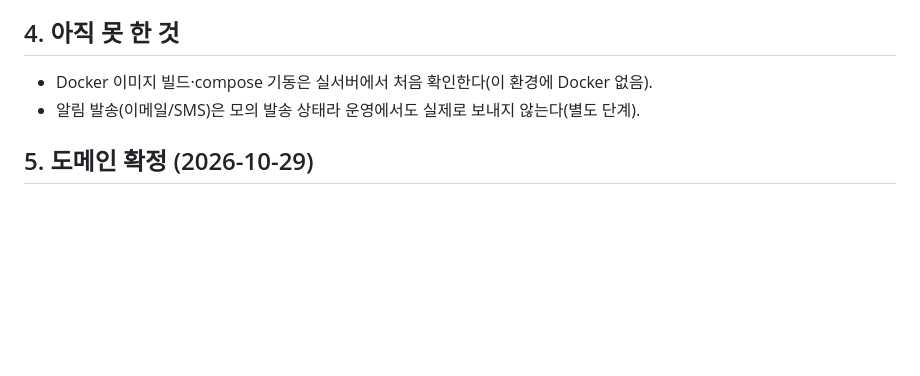
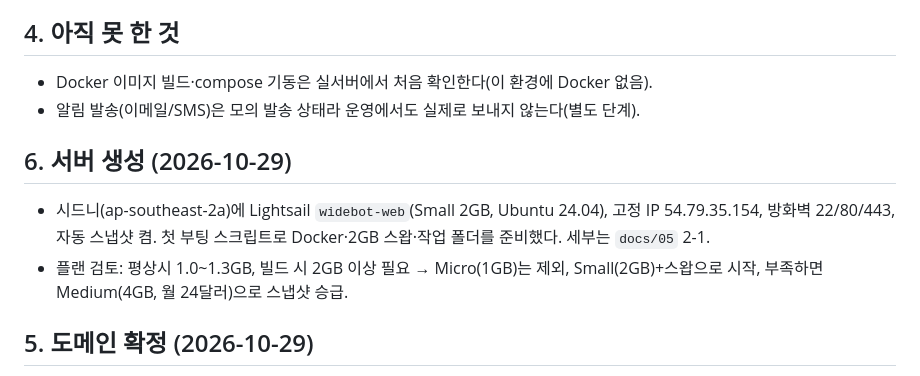
Before and after one commit to mylightelf-del/robot-system, a Markdown page: docs/09-배포전-점검.md, the part around the change. Rendered like a GitHub page; blank space fills up the shorter version.

```diff
--- a/docs/09-배포전-점검.md
+++ b/docs/09-배포전-점검.md
@@ -36,6 +36,10 @@
 - Docker 이미지 빌드·compose 기동은 실서버에서 처음 확인한다(이 환경에 Docker 없음).
 - 알림 발송(이메일/SMS)은 모의 발송 상태라 운영에서도 실제로 보내지 않는다(별도 단계).
 
+## 6. 서버 생성 (2026-10-29)
+- 시드니(ap-southeast-2a)에 Lightsail `widebot-web`(Small 2GB, Ubuntu 24.04), 고정 IP 54.79.35.154, 방화벽 22/80/443, 자동 스냅샷 켬. 첫 부팅 스크립트로 Docker·2GB 스왑·작업 폴더를 준비했다. 세부는 `docs/05` 2-1.
+- 플랜 검토: 평상시 1.0~1.3GB, 빌드 시 2GB 이상 필요 → Micro(1GB)는 제외, Small(2GB)+스왑으로 시작, 부족하면 Medium(4GB, 월 24달러)으로 스냅샷 승급.
+
 ## 5. 도메인 확정 (2026-10-29)
 - 사용자가 `widebot.kro.kr`(내도메인.한국 무료 서브도메인)을 확보했다. 조회 결과 아직 A 레코드가 없다(NXDOMAIN) — Lightsail 고정 IP 가 나오면 입력한다.
 - `kro.kr` 은 Public Suffix List 에 없어 **Cloudflare 에 추가할 수 없다** → 3단계 기술선택(03 문서 3-E)의 'Cloudflare 앞단' 은 이 도메인으로는 적용하지 않고, Caddy 직접 HTTPS 로 간다. 정식 도메인을 사면 그때 붙인다.
```
Also changed, not shown: docs/05-배포-운영-가이드.md (+27 -12 lines).
